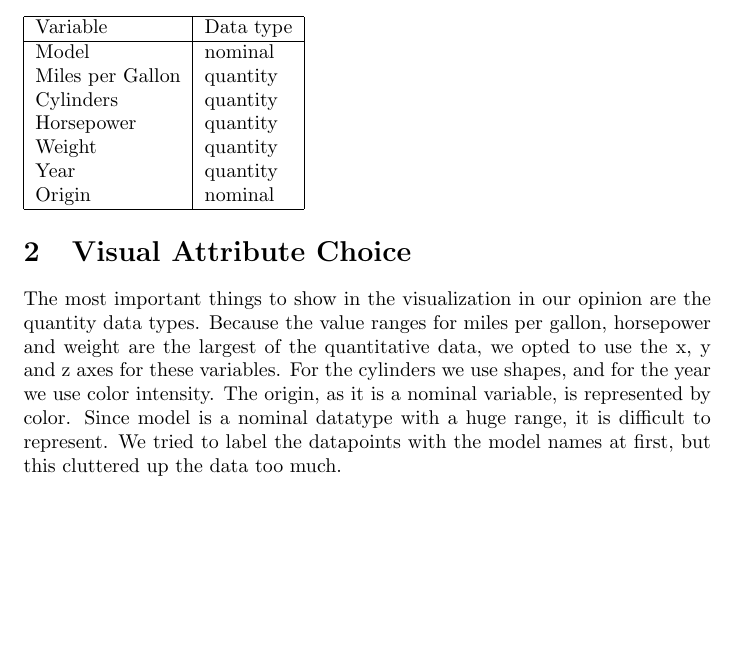
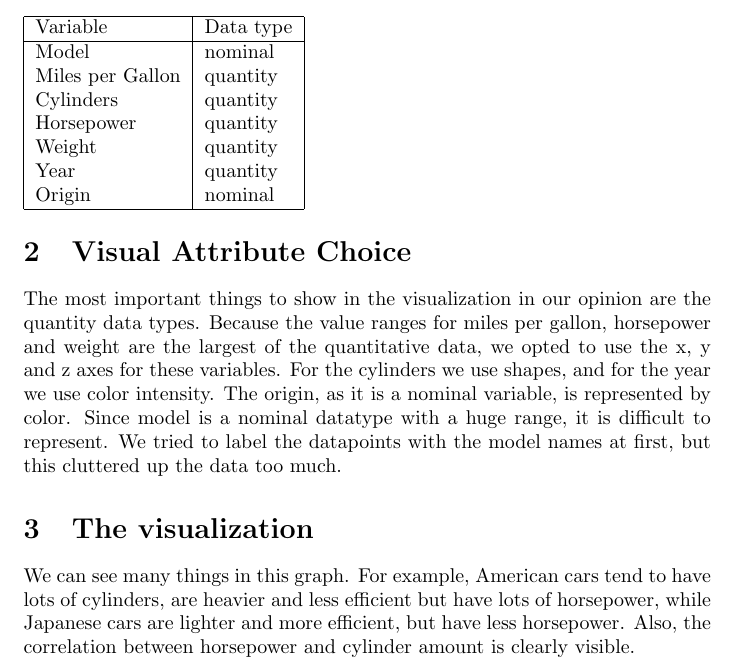
Before and after one commit to SanderNugteren/SVVR2014, a LaTeX document (ass1/report/report.tex): part of the page before the commit and part of page 1 of 2 after it, cut so that both start at the same text, the shorter picture padded with empty space. Compiled offline with pdfLaTeX.

Commit message:
report pretty much done

```diff
--- a/ass1/report/report.tex
+++ b/ass1/report/report.tex
@@ -35,4 +35,18 @@ variable, is represented by color. Since model is a nominal datatype with a
 huge range, it is difficult to represent. We tried to label the datapoints with
 the model names at first, but this cluttered up the data too much.
 
+\section{The visualization}
+
+\begin{figure}
+	\includegraphics{scivis_plot}
+	\caption{American cars are displayed in red, Japanes ones in green and
+	European ones in blue.}
+\end{figure}
+
+We can see many things in this graph. For example, American cars tend to have
+lots of cylinders, are heavier and less efficient but have lots of horsepower,
+while Japanese cars are lighter and more efficient, but have less horsepower.
+Also, the correlation between horsepower and cylinder amount is clearly
+visible.
+
 \end{document}
```
